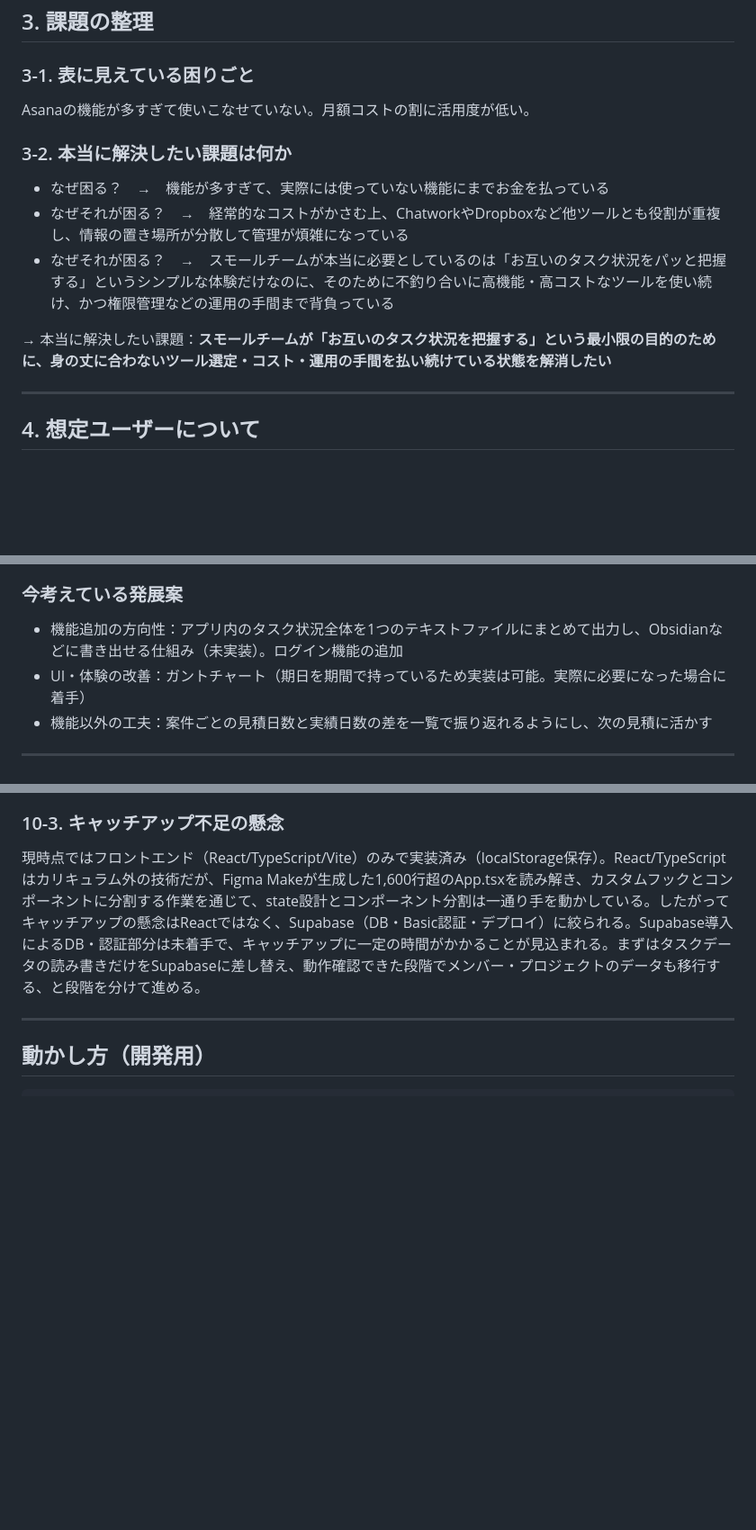
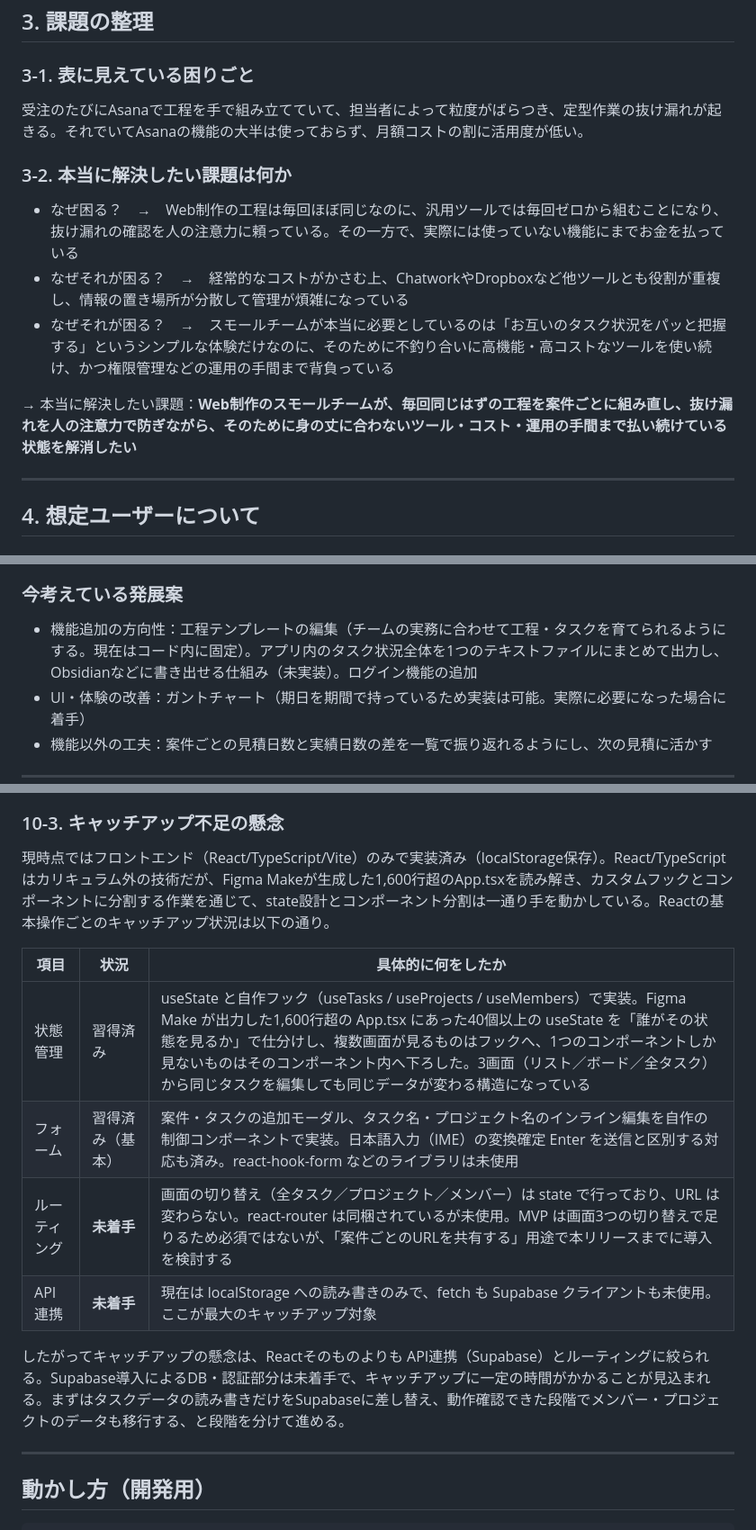
Before and after one commit to chawanmushishogun/task-management-and-sharing-app-for-small-website-production-teams, a Markdown page: README.md, 3 parts joined by grey strips. Shown at 90% size. Rendered like a GitHub page; blank space fills up the shorter version.

```diff
--- a/README.md
+++ b/README.md
@@ -25,15 +26,15 @@
 
 ### 3-1. 表に見えている困りごと
 
-Asanaの機能が多すぎて使いこなせていない。月額コストの割に活用度が低い。
+受注のたびにAsanaで工程を手で組み立てていて、担当者によって粒度がばらつき、定型作業の抜け漏れが起きる。それでいてAsanaの機能の大半は使っておらず、月額コストの割に活用度が低い。
 
 ### 3-2. 本当に解決したい課題は何か
 
-- なぜ困る？　→　機能が多すぎて、実際には使っていない機能にまでお金を払っている
+- なぜ困る？　→　Web制作の工程は毎回ほぼ同じなのに、汎用ツールでは毎回ゼロから組むことになり、抜け漏れの確認を人の注意力に頼っている。その一方で、実際には使っていない機能にまでお金を払っている
 - なぜそれが困る？　→　経常的なコストがかさむ上、ChatworkやDropboxなど他ツールとも役割が重複し、情報の置き場所が分散して管理が煩雑になっている
 - なぜそれが困る？　→　スモールチームが本当に必要としているのは「お互いのタスク状況をパッと把握する」というシンプルな体験だけなのに、そのために不釣り合いに高機能・高コストなツールを使い続け、かつ権限管理などの運用の手間まで背負っている
 
-→ 本当に解決したい課題：**スモールチームが「お互いのタスク状況を把握する」という最小限の目的のために、身の丈に合わないツール選定・コスト・運用の手間を払い続けている状態を解消したい**
+→ 本当に解決したい課題：**Web制作のスモールチームが、毎回同じはずの工程を案件ごとに組み直し、抜け漏れを人の注意力で防ぎながら、そのために身の丈に合わないツール・コスト・運用の手間まで払い続けている状態を解消したい**
 
 ---
 
@@ -164,7 +169,7 @@ Asanaの機能が多すぎて使いこなせていない。月額コストの割
 
 ### 今考えている発展案
 
-- 機能追加の方向性：アプリ内のタスク状況全体を1つのテキストファイルにまとめて出力し、Obsidianなどに書き出せる仕組み（未実装）。ログイン機能の追加
+- 機能追加の方向性：工程テンプレートの編集（チームの実務に合わせて工程・タスクを育てられるようにする。現在はコード内に固定）。アプリ内のタスク状況全体を1つのテキストファイルにまとめて出力し、Obsidianなどに書き出せる仕組み（未実装）。ログイン機能の追加
 - UI・体験の改善：ガントチャート（期日を期間で持っているため実装は可能。実際に必要になった場合に着手）
 - 機能以外の工夫：案件ごとの見積日数と実績日数の差を一覧で振り返れるようにし、次の見積に活かす
 
@@ -207,7 +212,16 @@ DB／バックエンドについて：
 
 ### 10-3. キャッチアップ不足の懸念
 
-現時点ではフロントエンド（React/TypeScript/Vite）のみで実装済み（localStorage保存）。React/TypeScriptはカリキュラム外の技術だが、Figma Makeが生成した1,600行超のApp.tsxを読み解き、カスタムフックとコンポーネントに分割する作業を通じて、state設計とコンポーネント分割は一通り手を動かしている。したがってキャッチアップの懸念はReactではなく、Supabase（DB・Basic認証・デプロイ）に絞られる。Supabase導入によるDB・認証部分は未着手で、キャッチアップに一定の時間がかかることが見込まれる。まずはタスクデータの読み書きだけをSupabaseに差し替え、動作確認できた段階でメンバー・プロジェクトのデータも移行する、と段階を分けて進める。
+現時点ではフロントエンド（React/TypeScript/Vite）のみで実装済み（localStorage保存）。React/TypeScriptはカリキュラム外の技術だが、Figma Makeが生成した1,600行超のApp.tsxを読み解き、カスタムフックとコンポーネントに分割する作業を通じて、state設計とコンポーネント分割は一通り手を動かしている。Reactの基本操作ごとのキャッチアップ状況は以下の通り。
+
+| 項目 | 状況 | 具体的に何をしたか |
+| --- | --- | --- |
+| 状態管理 | 習得済み | useState と自作フック（useTasks / useProjects / useMembers）で実装。Figma Make が出力した1,600行超の App.tsx にあった40個以上の useState を「誰がその状態を見るか」で仕分けし、複数画面が見るものはフックへ、1つのコンポーネントしか見ないものはそのコンポーネント内へ下ろした。3画面（リスト／ボード／全タスク）から同じタスクを編集しても同じデータが変わる構造になっている |
+| フォーム | 習得済み（基本） | 案件・タスクの追加モーダル、タスク名・プロジェクト名のインライン編集を自作の制御コンポーネントで実装。日本語入力（IME）の変換確定 Enter を送信と区別する対応も済み。react-hook-form などのライブラリは未使用 |
+| ルーティング | **未着手** | 画面の切り替え（全タスク／プロジェクト／メンバー）は state で行っており、URL は変わらない。react-router は同梱されているが未使用。MVP は画面3つの切り替えで足りるため必須ではないが、「案件ごとのURLを共有する」用途で本リリースまでに導入を検討する |
+| API連携 | **未着手** | 現在は localStorage への読み書きのみで、fetch も Supabase クライアントも未使用。ここが最大のキャッチアップ対象 |
+
+したがってキャッチアップの懸念は、Reactそのものよりも API連携（Supabase）とルーティングに絞られる。Supabase導入によるDB・認証部分は未着手で、キャッチアップに一定の時間がかかることが見込まれる。まずはタスクデータの読み書きだけをSupabaseに差し替え、動作確認できた段階でメンバー・プロジェクトのデータも移行する、と段階を分けて進める。
 
 ---
 
```
Also changed, not shown: other parts of README.md (+16 -11 lines).
